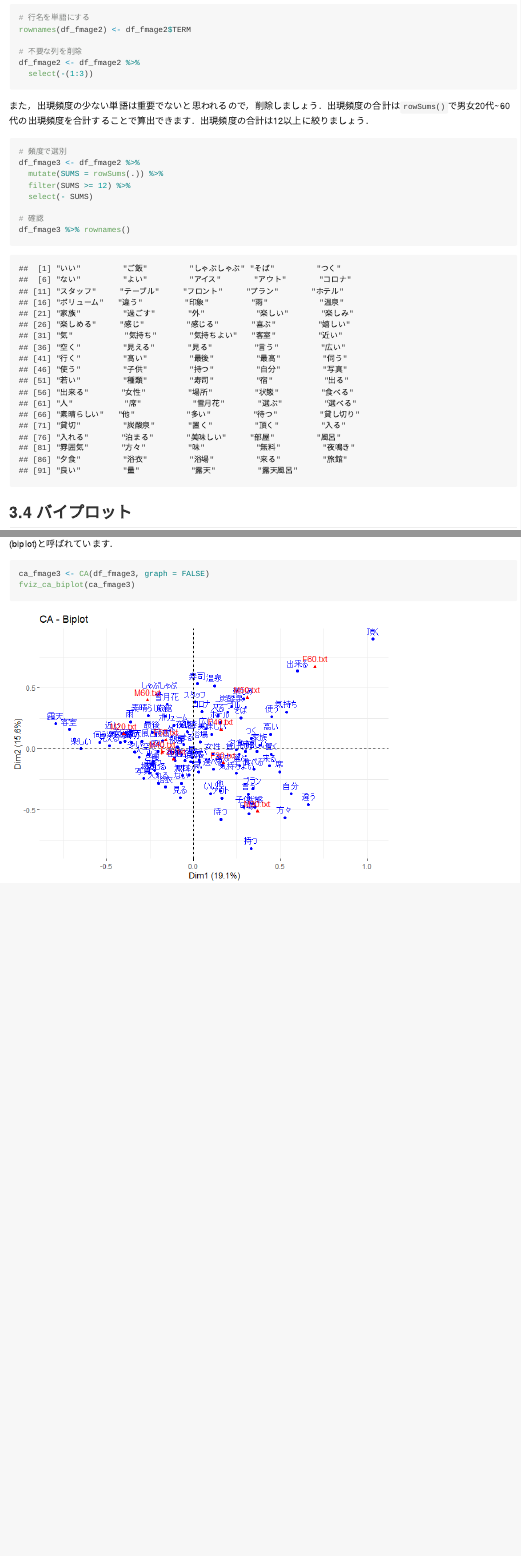
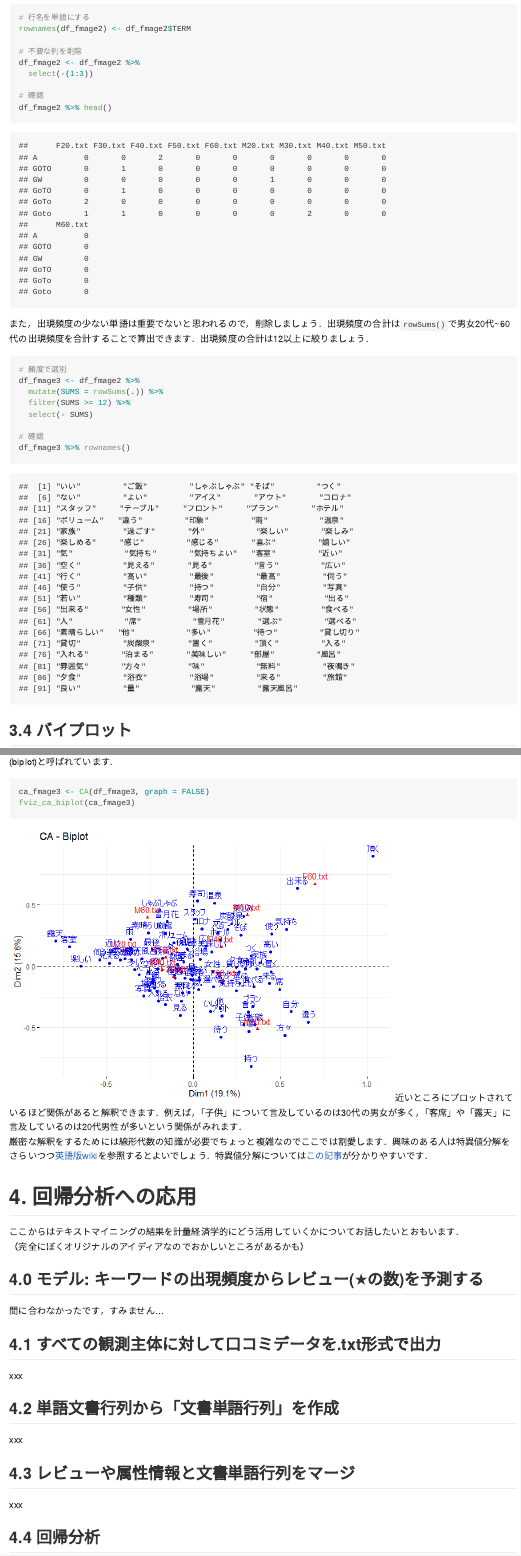
Before and after one commit to YoshinariNamba/subzemi_2021, an R Markdown document (sub21_0909.Rmd): the page in a window 1100 px wide, from 13940 px down before the commit and from 13980 px down after it, so that both start at the same text, and a second part further down, joined at a grey line. The pictures show the output file sub21_0909.md that the author committed with the source, drawn offline in the style of GitHub.

Commit message:
0909, 3rd

````diff
--- a/sub21_0909.Rmd
+++ b/sub21_0909.Rmd
@@ -312,6 +313,9 @@ rownames(df_fmage2) <- df_fmage2$TERM
 # 不要な列を削除
 df_fmage2 <- df_fmage2 %>%
   select(-(1:3))
+
+# 確認
+df_fmage2 %>% head()
 ```
 
 また，出現頻度の少ない単語は重要でないと思われるので，削除しましょう．出現頻度の合計は`rowSums()`で男女20代~60代の出現頻度を合計することで算出できます．出現頻度の合計は12以上に絞りましょう．
@@ -333,3 +337,26 @@ df_fmage3 %>% rownames()
 ca_fmage3 <- CA(df_fmage3, graph = FALSE)
 fviz_ca_biplot(ca_fmage3)
 ```
+近いところにプロットされているほど関係があると解釈できます．例えば，「子供」について言及しているのは30代の男女が多く，「客席」や「露天」に言及しているのは20代男性が多いという関係がみれます．
+厳密な解釈をするためには線形代数の知識が必要でちょっと複雑なのでここでは割愛します．興味のある人は特異値分解をさらいつつ[英語版wiki](https://en.wikipedia.org/wiki/Correspondence_analysis)を参照するとよいでしょう．特異値分解については[この記事](https://qiita.com/kidaufo/items/0f3da4ca4e19dc0e987e)が分かりやすいです．
+
+
+# 4. 回帰分析への応用
+
+ここからはテキストマイニングの結果を計量経済学的にどう活用していくかについてお話したいとおもいます．
+（完全にぼくオリジナルのアイディアなのでおかしいところがあるかも）
+
+## 4.0 モデル: キーワードの出現頻度からレビュー(★の数)を予測する
+間に合わなかったです，すみません...
+
+## 4.1 すべての観測主体に対して口コミデータを.txt形式で出力
+xxx
+
+## 4.2 単語文書行列から「文書単語行列」を作成
+xxx
+
+## 4.3 レビューや属性情報と文書単語行列をマージ
+xxx
+
+## 4.4 回帰分析
+xxx
````
Also changed, not shown: sub21_0909.md, sub21_0909_files/figure-gfm/unnamed-chunk-13-1.png, sub21_0909_files/figure-gfm/unnamed-chunk-16-1.png, sub21_0909_files/figure-gfm/unnamed-chunk-17-1.png, sub21_0909.Rmd (3 more changed lines).
